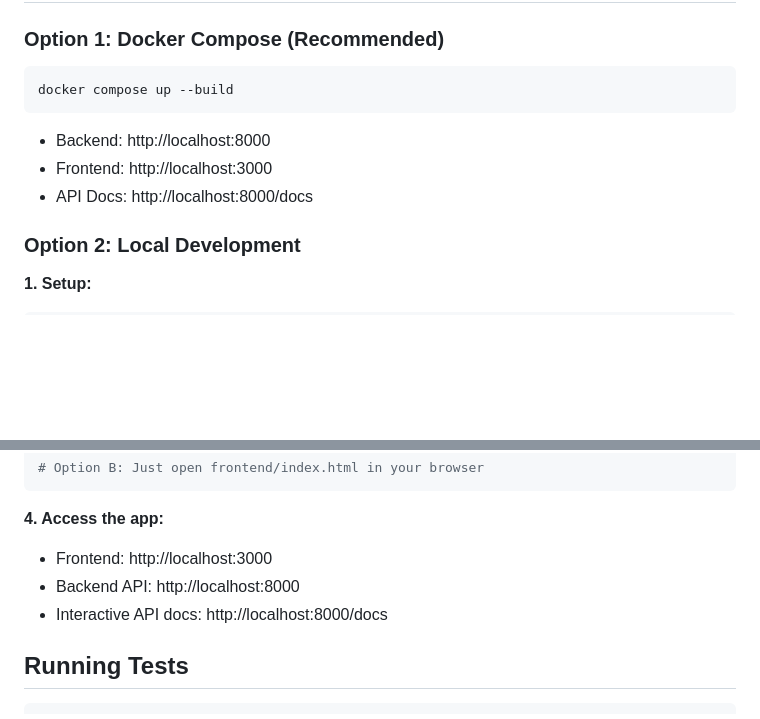
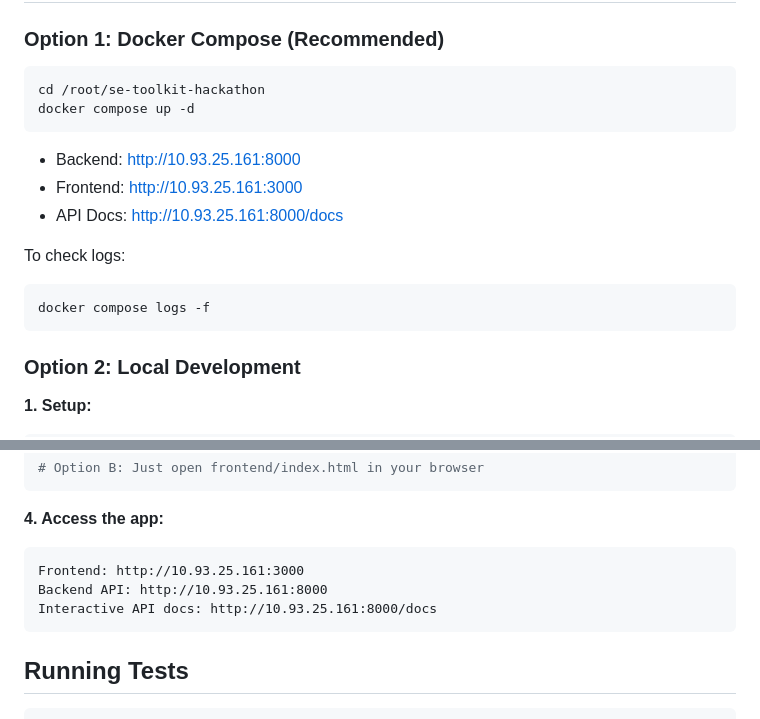
Before and after one commit to Original-Show/se-toolkit-hackathon, a Markdown page: README.md, 2 parts joined by grey strips. Rendered like a GitHub page; blank space fills up the shorter version.

Commit message:
Update README with VM access URLs

````diff
--- a/README.md
+++ b/README.md
@@ -107,12 +107,18 @@ se-toolkit-hackathon/
 ### Option 1: Docker Compose (Recommended)
 
 ```bash
-docker compose up --build
+cd /root/se-toolkit-hackathon
+docker compose up -d
 ```
 
-- Backend: http://localhost:8000
-- Frontend: http://localhost:3000
-- API Docs: http://localhost:8000/docs
+- Backend: http://10.93.25.161:8000
+- Frontend: http://10.93.25.161:3000
+- API Docs: http://10.93.25.161:8000/docs
+
+To check logs:
+```bash
+docker compose logs -f
+```
 
 ### Option 2: Local Development
 
@@ -141,9 +147,10 @@ python3 -m http.server 3000 --directory frontend
 ```
 
 **4. Access the app:**
-- Frontend: http://localhost:3000
-- Backend API: http://localhost:8000
-- Interactive API docs: http://localhost:8000/docs
+
+    Frontend: http://10.93.25.161:3000
+    Backend API: http://10.93.25.161:8000
+    Interactive API docs: http://10.93.25.161:8000/docs
 
 ## Running Tests
 
````
